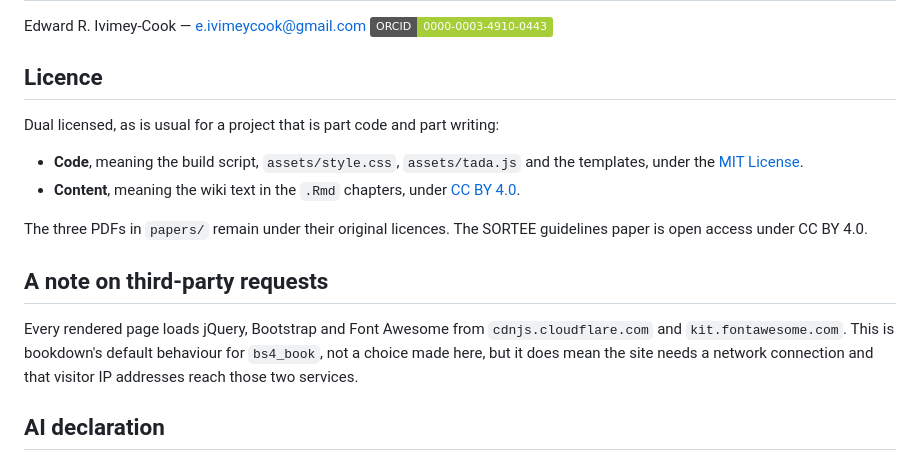
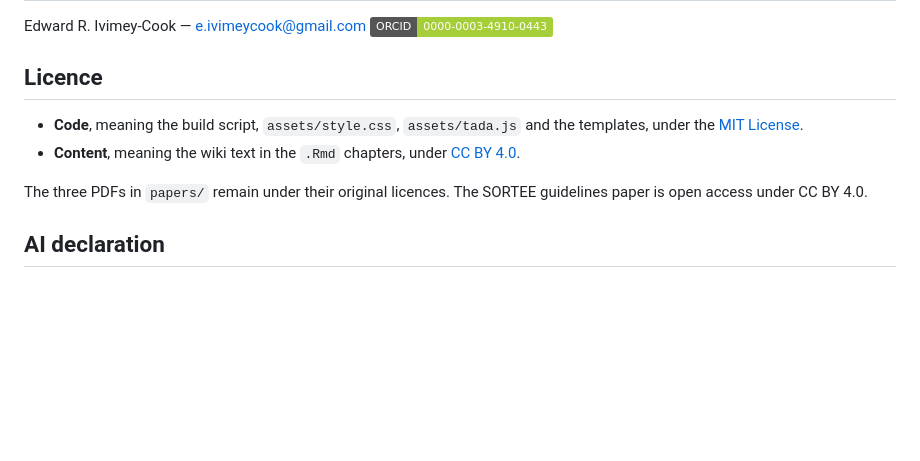
Before and after one commit to EIvimeyCook/TADA-Wiki, a Markdown page: README.md, the part around the change. Drawn GitHub-style; badges without logos; blank space fills up the shorter version.

Commit message:
Update README to remove licensing and third-party notes
Removed sections on licensing and third-party requests from the README.

```diff
--- a/README.md
+++ b/README.md
@@ -170,8 +170,6 @@ Edward R. Ivimey-Cook — e.ivimeycook@gmail.com
 
 ## Licence
 
-Dual licensed, as is usual for a project that is part code and part writing:
-
 - **Code**, meaning the build script, `assets/style.css`, `assets/tada.js` and
 the templates, under the [MIT License](LICENSE).
 - **Content**, meaning the wiki text in the `.Rmd` chapters, under
@@ -180,14 +178,6 @@ the templates, under the [MIT License](LICENSE).
 The three PDFs in `papers/` remain under their original licences. The SORTEE
 guidelines paper is open access under CC BY 4.0.
 
-## A note on third-party requests
-
-Every rendered page loads jQuery, Bootstrap and Font Awesome from
-`cdnjs.cloudflare.com` and `kit.fontawesome.com`. This is bookdown's default
-behaviour for `bs4_book`, not a choice made here, but it does mean the site
-needs a network connection and that visitor IP addresses reach those two
-services.
-
 ## AI declaration
 
 Claude (Anthropic) was used to draft and structure the wiki chapters from the
```
